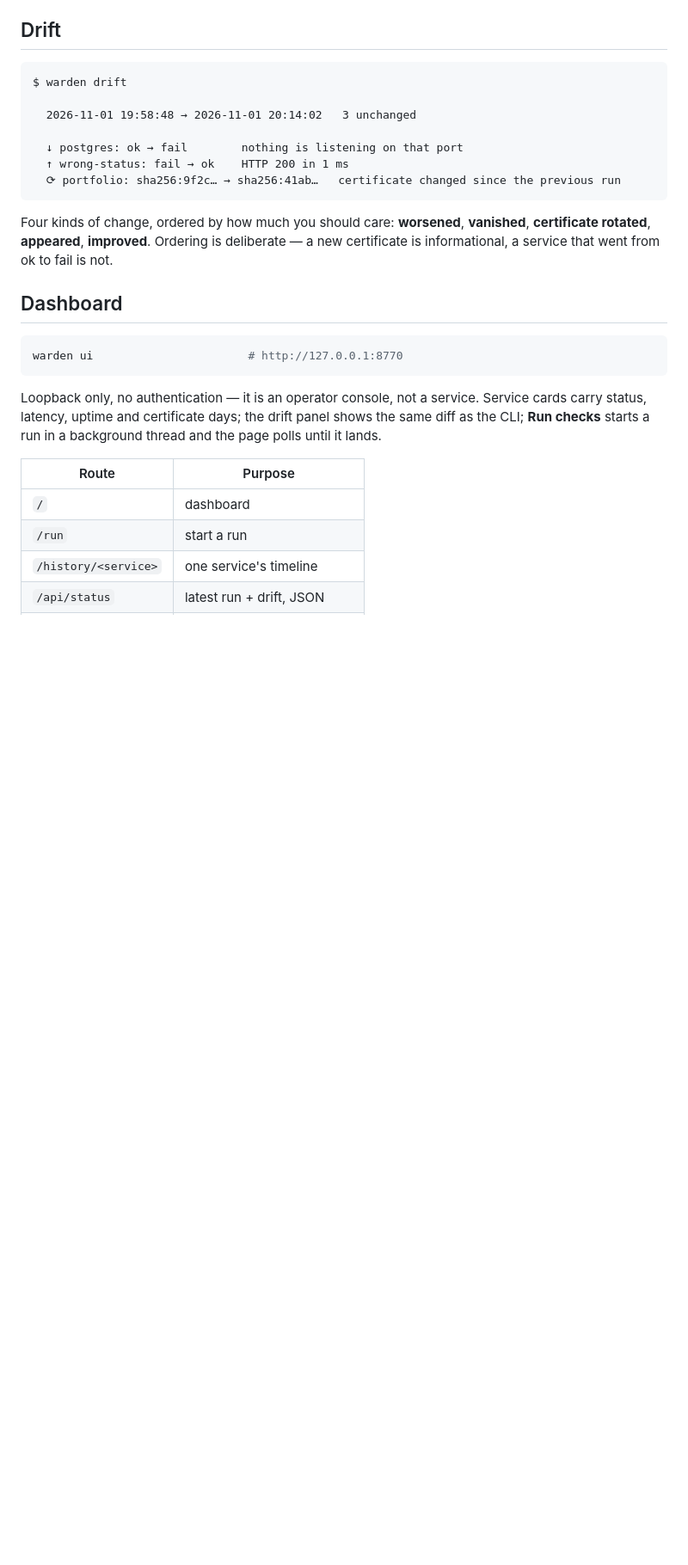
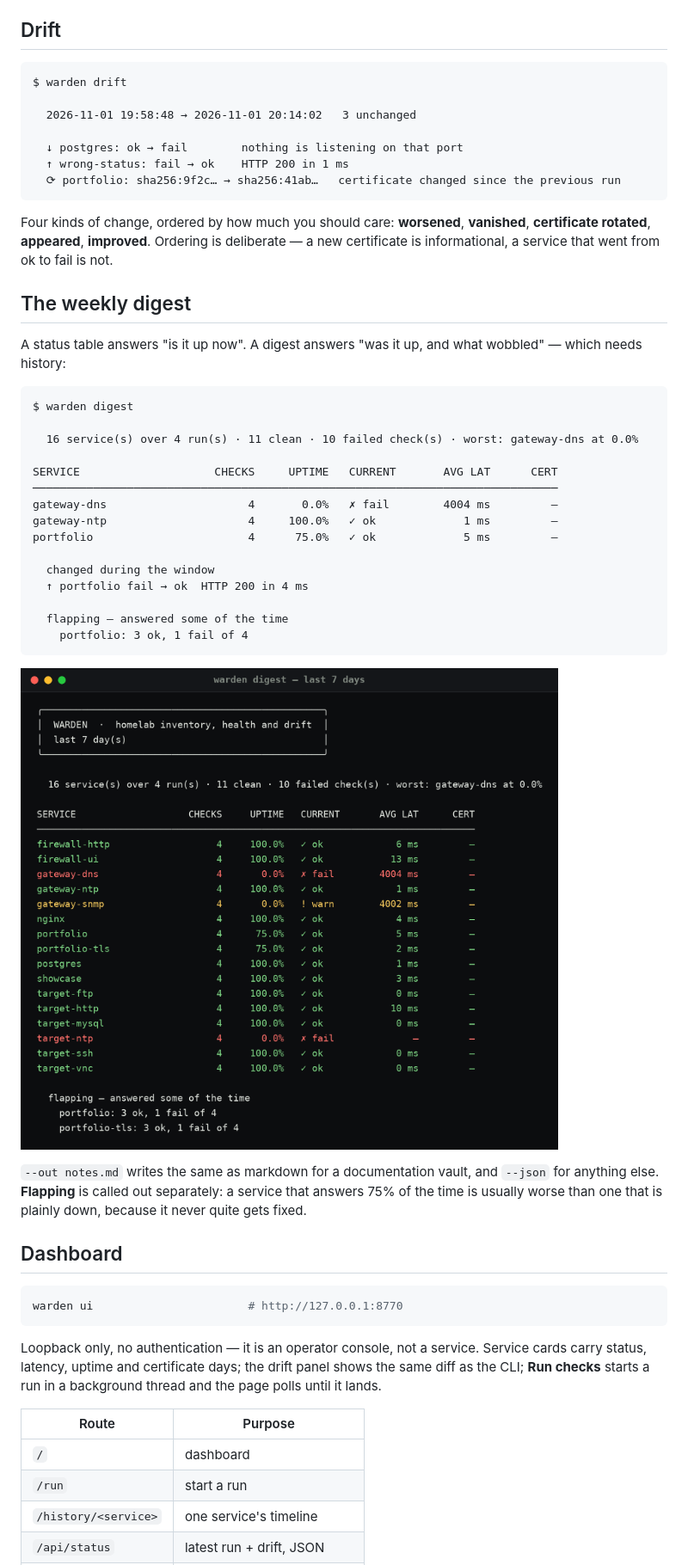
Before and after one commit to Noxwer-beep/warden, a Markdown page: README.md, the part around one of its changes. Shown at 86% size. GitHub-like rendering; pictures changed too: docs/img/cli-digest.png (added); blank space fills up the shorter version.

````diff
--- a/README.md
+++ b/README.md
@@ -140,6 +184,36 @@ Four kinds of change, ordered by how much you should care: **worsened**,
 **vanished**, **certificate rotated**, **appeared**, **improved**. Ordering is
 deliberate — a new certificate is informational, a service that went from ok to fail
 is not.
+
+## The weekly digest
+
+A status table answers "is it up now". A digest answers "was it up, and what
+wobbled" — which needs history:
+
+```
+$ warden digest
+
+  16 service(s) over 4 run(s) · 11 clean · 10 failed check(s) · worst: gateway-dns at 0.0%
+
+SERVICE                    CHECKS     UPTIME   CURRENT       AVG LAT      CERT
+──────────────────────────────────────────────────────────────────────────────
+gateway-dns                     4       0.0%   ✗ fail        4004 ms         —
+gateway-ntp                     4     100.0%   ✓ ok             1 ms         —
+portfolio                       4      75.0%   ✓ ok             5 ms         —
+
+  changed during the window
+  ↑ portfolio fail → ok  HTTP 200 in 4 ms
+
+  flapping — answered some of the time
+    portfolio: 3 ok, 1 fail of 4
+```
+
+![warden digest](docs/img/cli-digest.png)
+
+`--out notes.md` writes the same as markdown for a documentation vault, and
+`--json` for anything else. **Flapping** is called out separately: a service that
+answers 75% of the time is usually worse than one that is plainly down, because it
+never quite gets fixed.
 
 ## Dashboard
 
````
Also changed, not shown: other parts of README.md (+45 -1 lines), docs/img/cli-check.png (added), docs/img/ui-dashboard.png (added), 12 other files.
